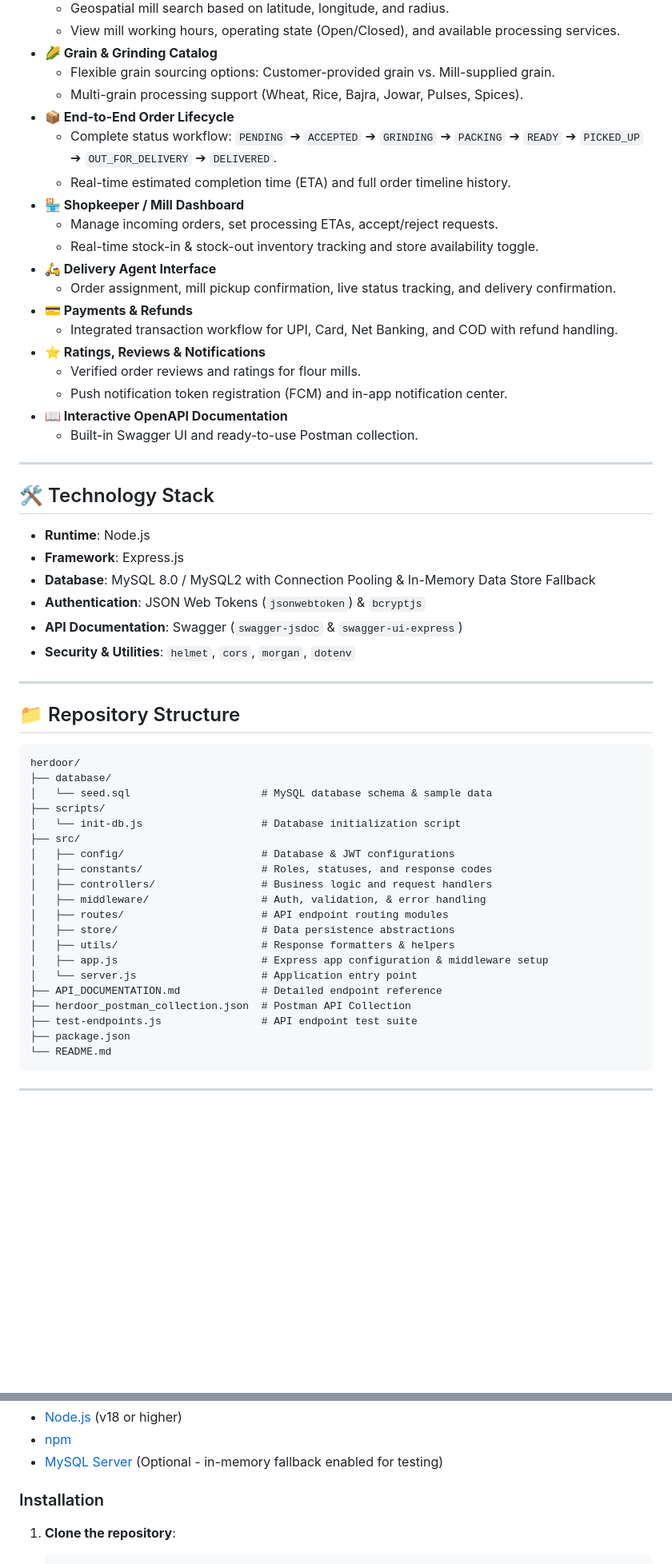
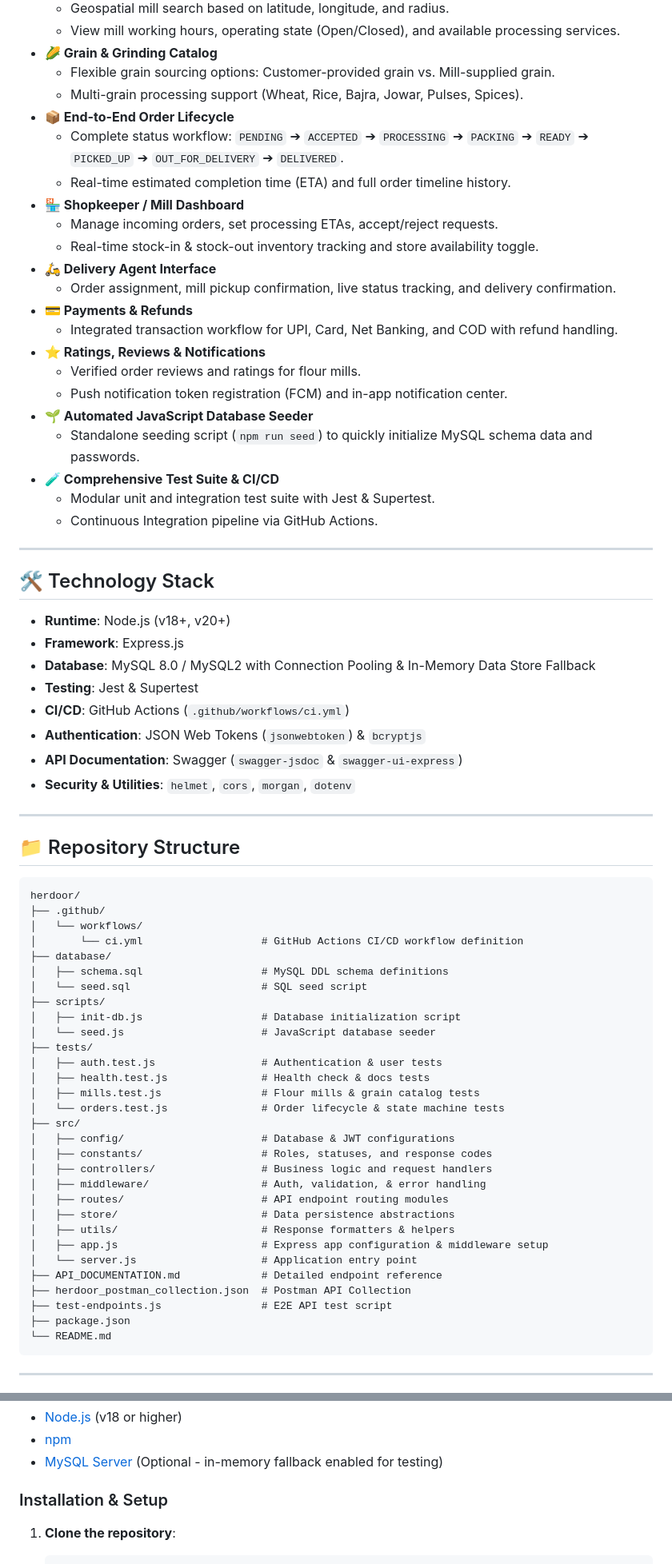
Before and after one commit to jaimiltrived/herdoor-, a Markdown page: README.md, 2 parts joined by grey strips. Shown at 80% size. GitHub-like rendering; blank space fills up the shorter version.

Commit message:
docs: update README with JS seeder, Jest test suite, and CI/CD workflow

````diff
--- a/README.md
+++ b/README.md
@@ -22,7 +24,7 @@
   - Flexible grain sourcing options: Customer-provided grain vs. Mill-supplied grain.
   - Multi-grain processing support (Wheat, Rice, Bajra, Jowar, Pulses, Spices).
 - **📦 End-to-End Order Lifecycle**
-  - Complete status workflow: `PENDING` ➔ `ACCEPTED` ➔ `GRINDING` ➔ `PACKING` ➔ `READY` ➔ `PICKED_UP` ➔ `OUT_FOR_DELIVERY` ➔ `DELIVERED`.
+  - Complete status workflow: `PENDING` ➔ `ACCEPTED` ➔ `PROCESSING` ➔ `PACKING` ➔ `READY` ➔ `PICKED_UP` ➔ `OUT_FOR_DELIVERY` ➔ `DELIVERED`.
   - Real-time estimated completion time (ETA) and full order timeline history.
 - **🏪 Shopkeeper / Mill Dashboard**
   - Manage incoming orders, set processing ETAs, accept/reject requests.
@@ -34,16 +36,21 @@
 - **⭐ Ratings, Reviews & Notifications**
   - Verified order reviews and ratings for flour mills.
   - Push notification token registration (FCM) and in-app notification center.
-- **📖 Interactive OpenAPI Documentation**
-  - Built-in Swagger UI and ready-to-use Postman collection.
+- **🌱 Automated JavaScript Database Seeder**
+  - Standalone seeding script (`npm run seed`) to quickly initialize MySQL schema data and passwords.
+- **🧪 Comprehensive Test Suite & CI/CD**
+  - Modular unit and integration test suite with Jest & Supertest.
+  - Continuous Integration pipeline via GitHub Actions.
 
 ---
 
 ## 🛠️ Technology Stack
 
-- **Runtime**: Node.js
+- **Runtime**: Node.js (v18+, v20+)
 - **Framework**: Express.js
 - **Database**: MySQL 8.0 / MySQL2 with Connection Pooling & In-Memory Data Store Fallback
+- **Testing**: Jest & Supertest
+- **CI/CD**: GitHub Actions (`.github/workflows/ci.yml`)
 - **Authentication**: JSON Web Tokens (`jsonwebtoken`) & `bcryptjs`
 - **API Documentation**: Swagger (`swagger-jsdoc` & `swagger-ui-express`)
 - **Security & Utilities**: `helmet`, `cors`, `morgan`, `dotenv`
@@ -54,10 +61,20 @@
 
 ```
 herdoor/
+├── .github/
+│   └── workflows/
+│       └── ci.yml                   # GitHub Actions CI/CD workflow definition
 ├── database/
-│   └── seed.sql                     # MySQL database schema & sample data
+│   ├── schema.sql                   # MySQL DDL schema definitions
+│   └── seed.sql                     # SQL seed script
 ├── scripts/
-│   └── init-db.js                   # Database initialization script
+│   ├── init-db.js                   # Database initialization script
+│   └── seed.js                      # JavaScript database seeder
+├── tests/
+│   ├── auth.test.js                 # Authentication & user tests
+│   ├── health.test.js               # Health check & docs tests
+│   ├── mills.test.js                # Flour mills & grain catalog tests
+│   └── orders.test.js               # Order lifecycle & state machine tests
 ├── src/
 │   ├── config/                      # Database & JWT configurations
 │   ├── constants/                   # Roles, statuses, and response codes
@@ -70,7 +87,7 @@ herdoor/
 │   └── server.js                    # Application entry point
 ├── API_DOCUMENTATION.md             # Detailed endpoint reference
 ├── herdoor_postman_collection.json  # Postman API Collection
-├── test-endpoints.js                # API endpoint test suite
+├── test-endpoints.js                # E2E API test script
 ├── package.json
 └── README.md
 ```
@@ -85,7 +102,7 @@ herdoor/
 - [npm](https://www.npmjs.com/)
 - [MySQL Server](https://www.mysql.com/) (Optional - in-memory fallback enabled for testing)
 
-### Installation
+### Installation & Setup
 
 1. **Clone the repository**:
    ```bash
````
Also changed, not shown: other parts of README.md (+35 -10 lines).
